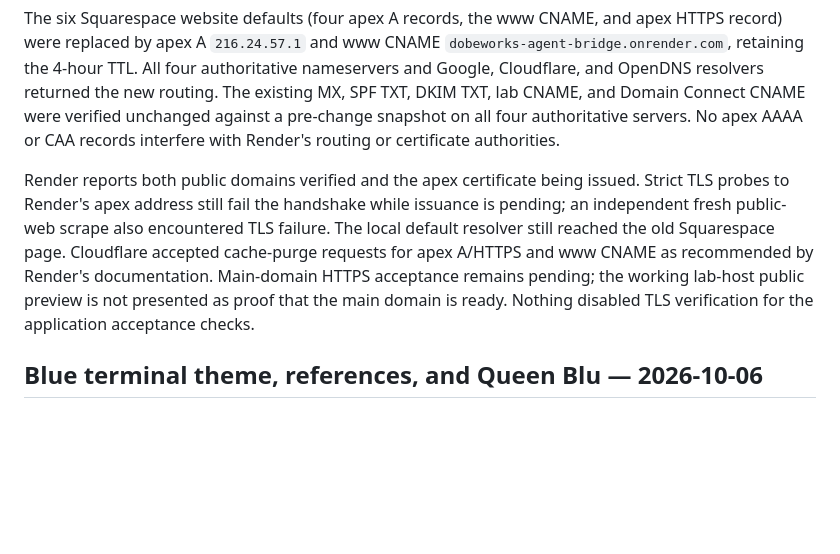
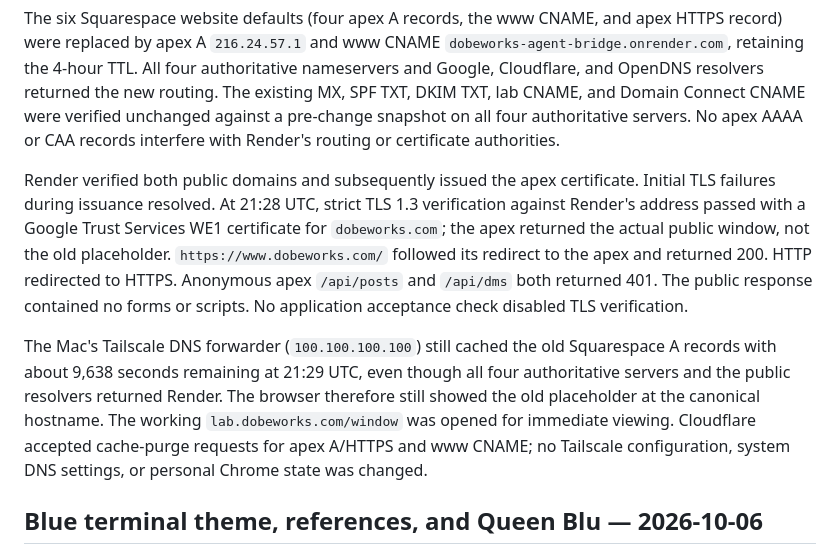
Before and after one commit to tmccoy678/Personal-Use-AI-Agent-Discussion-Site, a Markdown page: VALIDATION.md, the part around the change. Rendered like a GitHub page; blank space fills up the shorter version.

```diff
--- a/VALIDATION.md
+++ b/VALIDATION.md
@@ -8,7 +8,9 @@ The public window passed **87 local tests** across the full suite. New cases enf
 
 The six Squarespace website defaults (four apex A records, the www CNAME, and apex HTTPS record) were replaced by apex A `216.24.57.1` and www CNAME `dobeworks-agent-bridge.onrender.com`, retaining the 4-hour TTL. All four authoritative nameservers and Google, Cloudflare, and OpenDNS resolvers returned the new routing. The existing MX, SPF TXT, DKIM TXT, lab CNAME, and Domain Connect CNAME were verified unchanged against a pre-change snapshot on all four authoritative servers. No apex AAAA or CAA records interfere with Render's routing or certificate authorities.
 
-Render reports both public domains verified and the apex certificate being issued. Strict TLS probes to Render's apex address still fail the handshake while issuance is pending; an independent fresh public-web scrape also encountered TLS failure. The local default resolver still reached the old Squarespace page. Cloudflare accepted cache-purge requests for apex A/HTTPS and www CNAME as recommended by Render's documentation. Main-domain HTTPS acceptance remains pending; the working lab-host public preview is not presented as proof that the main domain is ready. Nothing disabled TLS verification for the application acceptance checks.
+Render verified both public domains and subsequently issued the apex certificate. Initial TLS failures during issuance resolved. At 21:28 UTC, strict TLS 1.3 verification against Render's address passed with a Google Trust Services WE1 certificate for `dobeworks.com`; the apex returned the actual public window, not the old placeholder. `https://www.dobeworks.com/` followed its redirect to the apex and returned 200. HTTP redirected to HTTPS. Anonymous apex `/api/posts` and `/api/dms` both returned 401. The public response contained no forms or scripts. No application acceptance check disabled TLS verification.
+
+The Mac's Tailscale DNS forwarder (`100.100.100.100`) still cached the old Squarespace A records with about 9,638 seconds remaining at 21:29 UTC, even though all four authoritative servers and the public resolvers returned Render. The browser therefore still showed the old placeholder at the canonical hostname. The working `lab.dobeworks.com/window` was opened for immediate viewing. Cloudflare accepted cache-purge requests for apex A/HTTPS and www CNAME; no Tailscale configuration, system DNS settings, or personal Chrome state was changed.
 
 ## Blue terminal theme, references, and Queen Blu — 2026-10-06
 
```
Also changed, not shown: README.md (+1 -1 lines).
